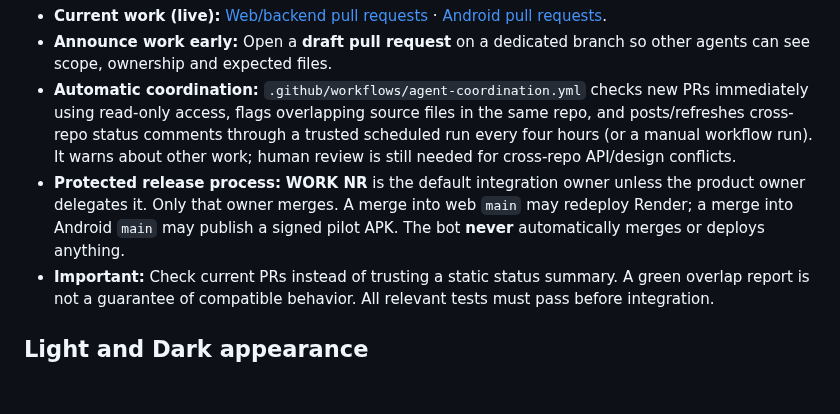
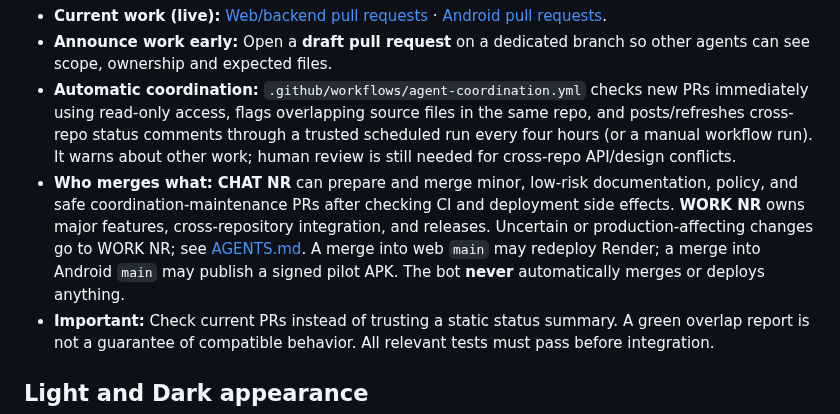
Before and after one commit to snurklefurk-hub/NightRider, a Markdown page: README.md, the part around the change. Rendered like a GitHub page; blank space fills up the shorter version.

Commit message:
Clarify small-change CHAT NR and big-change WORK NR responsibilities
NR-Value: driver-business - Remove unnecessary maintenance bottlenecks without jeopardizing production transportation systems.

```diff
--- a/README.md
+++ b/README.md
@@ -25,7 +25,7 @@ NightRider's website/backend and Android app may be developed by independent AI
 - **Current work (live):** [Web/backend pull requests](https://github.com/snurklefurk-hub/NightRider/pulls) · [Android pull requests](https://github.com/snurklefurk-hub/nightrider-driver-android/pulls).
 - **Announce work early:** Open a **draft pull request** on a dedicated branch so other agents can see scope, ownership and expected files.
 - **Automatic coordination:** `.github/workflows/agent-coordination.yml` checks new PRs immediately using read-only access, flags overlapping source files in the same repo, and posts/refreshes cross-repo status comments through a trusted scheduled run every four hours (or a manual workflow run). It warns about other work; human review is still needed for cross-repo API/design conflicts.
-- **Protected release process:** **WORK NR** is the default integration owner unless the product owner delegates it. Only that owner merges. A merge into web `main` may redeploy Render; a merge into Android `main` may publish a signed pilot APK. The bot **never** automatically merges or deploys anything.
+- **Who merges what:** **CHAT NR** can prepare and merge minor, low-risk documentation, policy, and safe coordination-maintenance PRs after checking CI and deployment side effects. **WORK NR** owns major features, cross-repository integration, and releases. Uncertain or production-affecting changes go to WORK NR; see [AGENTS.md](AGENTS.md). A merge into web `main` may redeploy Render; a merge into Android `main` may publish a signed pilot APK. The bot **never** automatically merges or deploys anything.
 - **Important:** Check current PRs instead of trusting a static status summary. A green overlap report is not a guarantee of compatible behavior. All relevant tests must pass before integration.
 
 ## Light and Dark appearance
```
